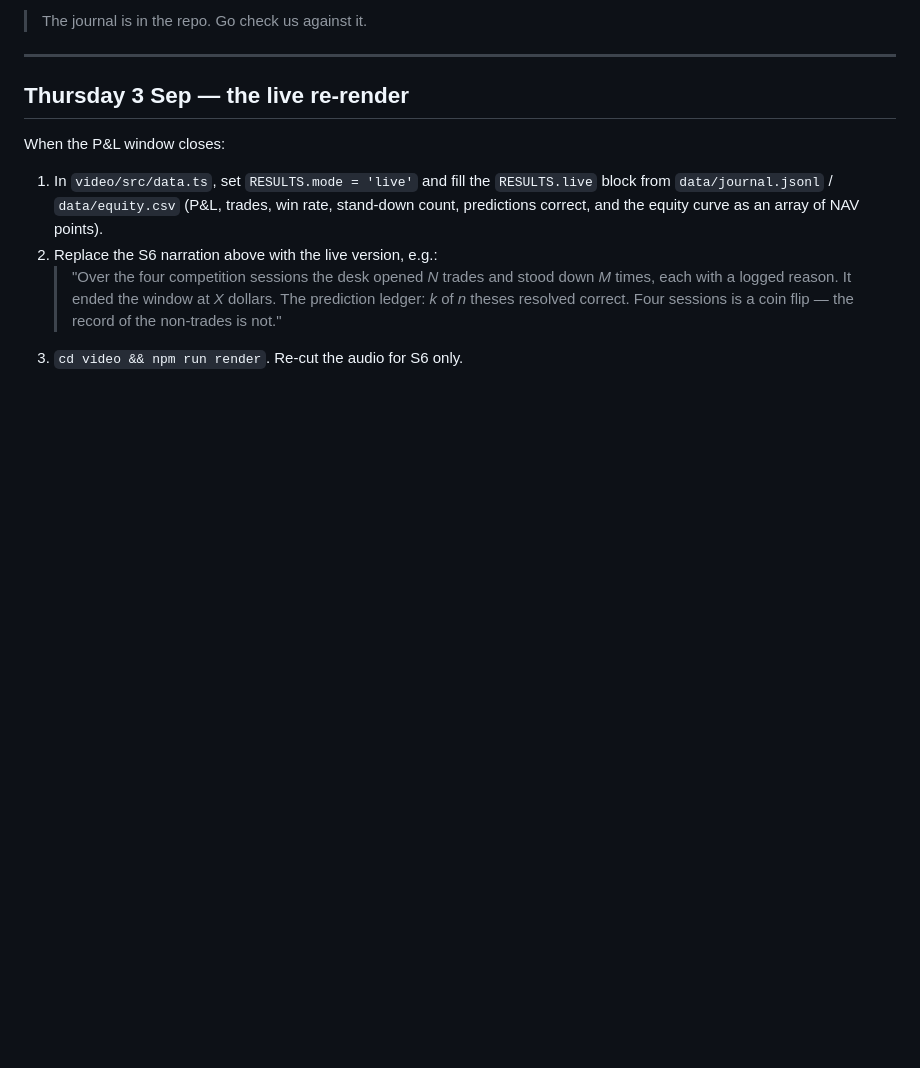
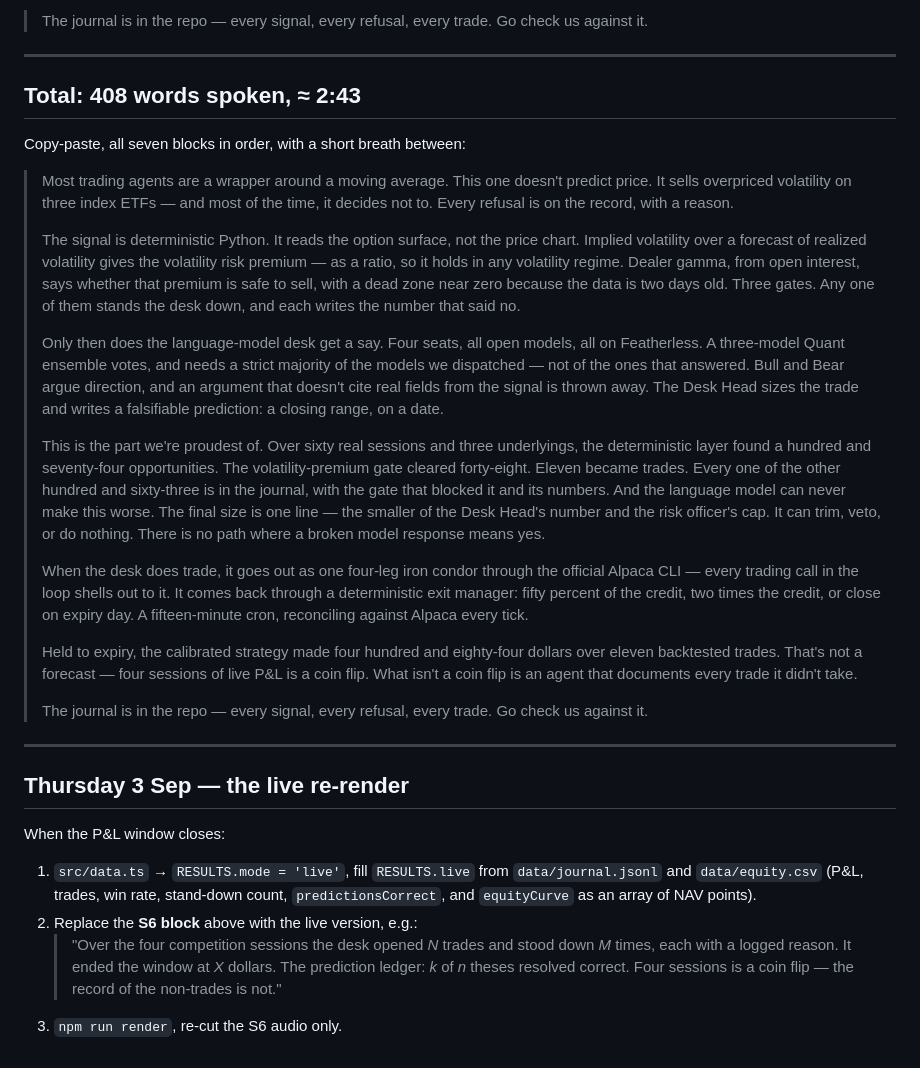
Before and after one commit to alvaarocl/iv-desk, a Markdown page: video/NARRATION.md, the part around one of its changes. Rendered like a GitHub page; blank space fills up the shorter version.

```diff
--- a/video/NARRATION.md
+++ b/video/NARRATION.md
@@ -64,5 +64,46 @@ Segment timings below are where each scene *starts*. Start speaking ~1 s after t
 
-> The journal is in the repo. Go check us against it.
+> The journal is in the repo — every signal, every refusal, every trade. Go check us against it.
+
+---
+
+## Total: 408 words spoken, ≈ 2:43
+
+Copy-paste, all seven blocks in order, with a short breath between:
+
+> Most trading agents are a wrapper around a moving average. This one doesn't predict price. It
+> sells overpriced volatility on three index ETFs — and most of the time, it decides not to. Every
+> refusal is on the record, with a reason.
+>
+> The signal is deterministic Python. It reads the option surface, not the price chart. Implied
+> volatility over a forecast of realized volatility gives the volatility risk premium — as a ratio,
+> so it holds in any volatility regime. Dealer gamma, from open interest, says whether that premium
+> is safe to sell, with a dead zone near zero because the data is two days old. Three gates. Any
+> one of them stands the desk down, and each writes the number that said no.
+>
+> Only then does the language-model desk get a say. Four seats, all open models, all on Featherless.
+> A three-model Quant ensemble votes, and needs a strict majority of the models we dispatched — not
+> of the ones that answered. Bull and Bear argue direction, and an argument that doesn't cite real
+> fields from the signal is thrown away. The Desk Head sizes the trade and writes a falsifiable
+> prediction: a closing range, on a date.
+>
+> This is the part we're proudest of. Over sixty real sessions and three underlyings, the
+> deterministic layer found a hundred and seventy-four opportunities. The volatility-premium gate
+> cleared forty-eight. Eleven became trades. Every one of the other hundred and sixty-three is in
+> the journal, with the gate that blocked it and its numbers. And the language model can never make
+> this worse. The final size is one line — the smaller of the Desk Head's number and the risk
+> officer's cap. It can trim, veto, or do nothing. There is no path where a broken model response
+> means yes.
+>
+> When the desk does trade, it goes out as one four-leg iron condor through the official Alpaca CLI
+> — every trading call in the loop shells out to it. It comes back through a deterministic exit
+> manager: fifty percent of the credit, two times the credit, or close on expiry day. A
+> fifteen-minute cron, reconciling against Alpaca every tick.
+>
+> Held to expiry, the calibrated strategy made four hundred and eighty-four dollars over eleven
+> backtested trades. That's not a forecast — four sessions of live P&L is a coin flip. What isn't a
+> coin flip is an agent that documents every trade it didn't take.
+>
+> The journal is in the repo — every signal, every refusal, every trade. Go check us against it.
 
 ---
 
@@ -70,11 +111,11 @@ Segment timings below are where each scene *starts*. Start speaking ~1 s after t
 
 When the P&L window closes:
 
-1. In `video/src/data.ts`, set `RESULTS.mode = 'live'` and fill the `RESULTS.live` block from
-   `data/journal.jsonl` / `data/equity.csv` (P&L, trades, win rate, stand-down count, predictions
-   correct, and the equity curve as an array of NAV points).
-2. Replace the S6 narration above with the live version, e.g.:
+1. `src/data.ts` → `RESULTS.mode = 'live'`, fill `RESULTS.live` from `data/journal.jsonl` and
+   `data/equity.csv` (P&L, trades, win rate, stand-down count, `predictionsCorrect`, and
+   `equityCurve` as an array of NAV points).
+2. Replace the **S6 block** above with the live version, e.g.:
    > "Over the four competition sessions the desk opened *N* trades and stood down *M* times, each
    > with a logged reason. It ended the window at *X* dollars. The prediction ledger: *k* of *n*
    > theses resolved correct. Four sessions is a coin flip — the record of the non-trades is not."
-3. `cd video && npm run render`. Re-cut the audio for S6 only.
+3. `npm run render`, re-cut the S6 audio only.
```
Also changed, not shown: other parts of video/NARRATION.md (+34 -34 lines).
